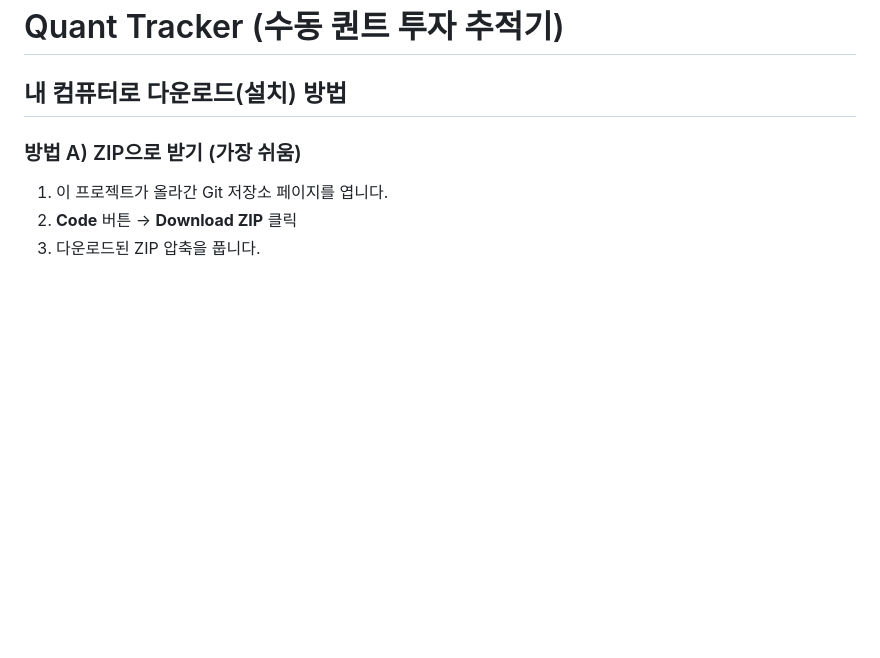
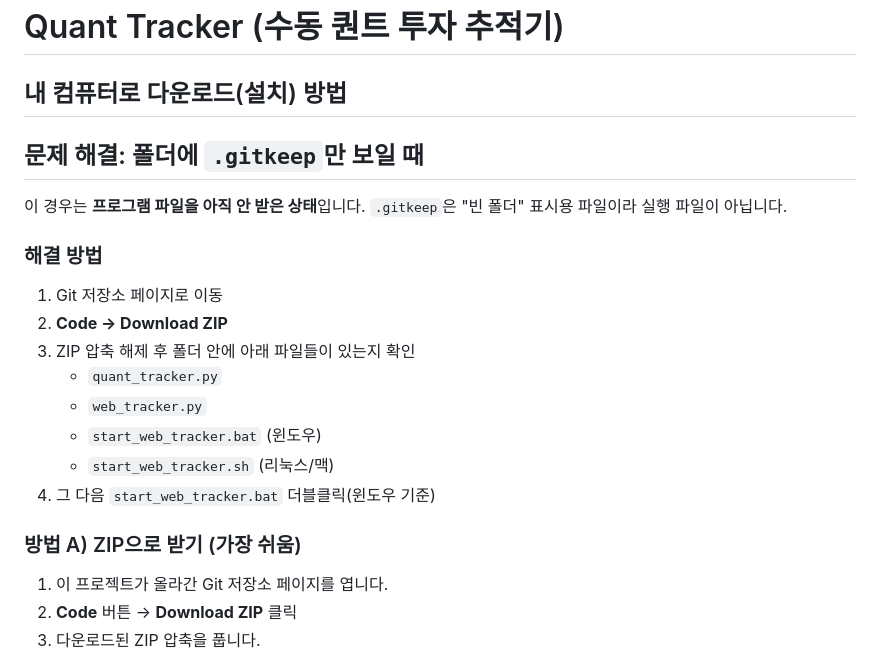
Before and after one commit to sichorangc-blip/game2, a Markdown page: README.md, the part around the change. GitHub-like rendering; blank space fills up the shorter version.

Commit message:
Add troubleshooting for .gitkeep-only folder downloads

```diff
--- a/README.md
+++ b/README.md
@@ -1,6 +1,22 @@
 # Quant Tracker (수동 퀀트 투자 추적기)
 
 ## 내 컴퓨터로 다운로드(설치) 방법
+
+## 문제 해결: 폴더에 `.gitkeep`만 보일 때
+
+이 경우는 **프로그램 파일을 아직 안 받은 상태**입니다.
+`.gitkeep`은 "빈 폴더" 표시용 파일이라 실행 파일이 아닙니다.
+
+### 해결 방법
+
+1. Git 저장소 페이지로 이동
+2. **Code → Download ZIP**
+3. ZIP 압축 해제 후 폴더 안에 아래 파일들이 있는지 확인
+   - `quant_tracker.py`
+   - `web_tracker.py`
+   - `start_web_tracker.bat` (윈도우)
+   - `start_web_tracker.sh` (리눅스/맥)
+4. 그 다음 `start_web_tracker.bat` 더블클릭(윈도우 기준)
 
 ### 방법 A) ZIP으로 받기 (가장 쉬움)
 
```
